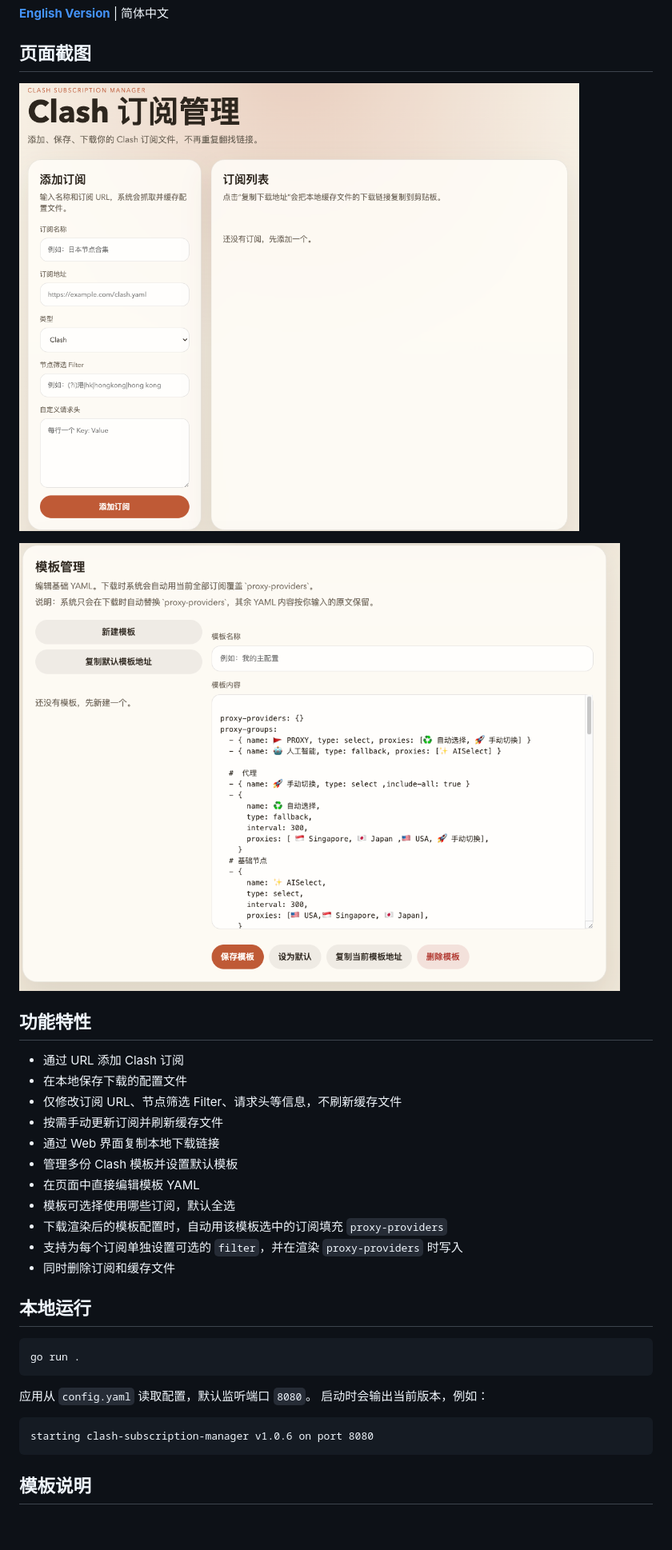
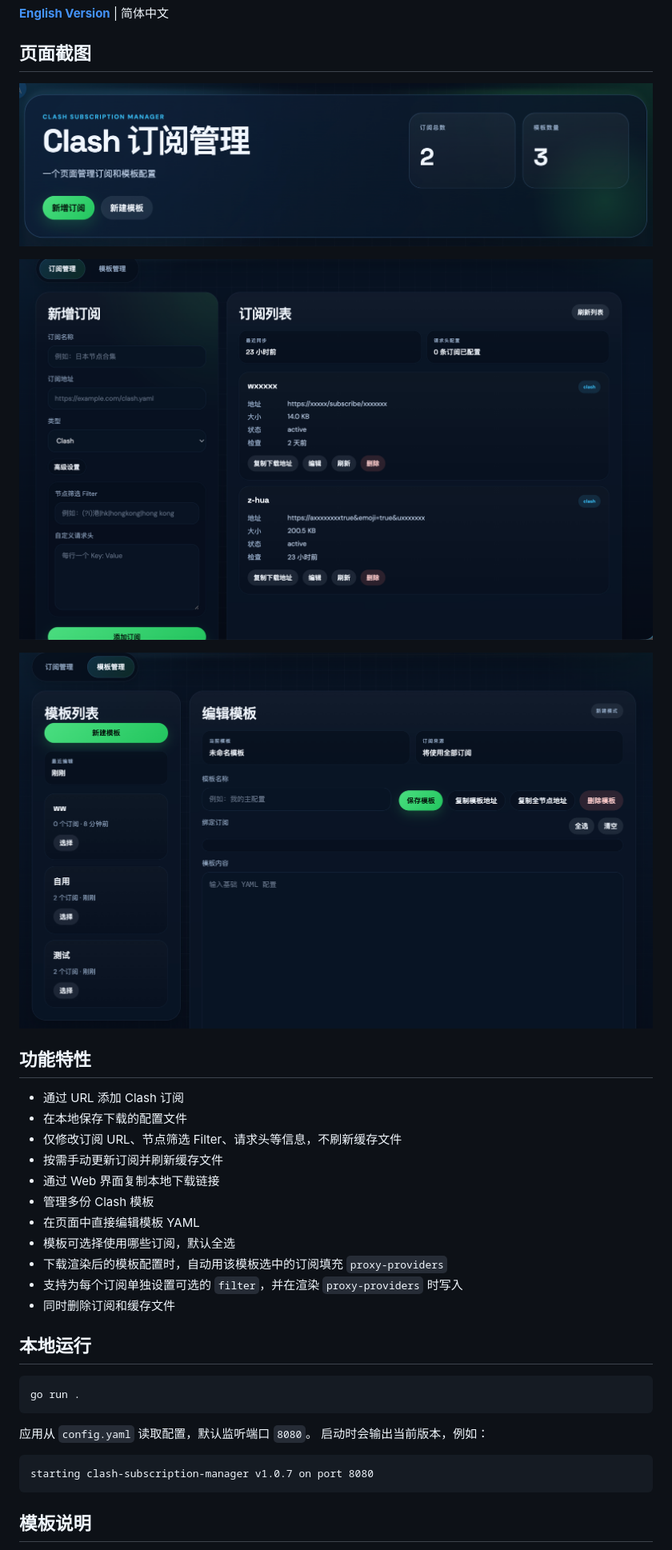
Before and after one commit to zhf883680/clash-subscription-manager, a Markdown page: README.zh-CN.md, the part around one of its changes. Shown at 80% size. Drawn GitHub-style; pictures changed too: img/1.png (deleted), img/2.png (deleted), img/截屏2026-04-12 13.11.54.png (added); blank space fills up the shorter version.

````diff
--- a/README.zh-CN.md
+++ b/README.zh-CN.md
@@ -6,9 +6,11 @@
 
 ## 页面截图
 
-![订阅管理页面](img/1.png)
+![订阅管理页面](img/截屏2026-04-12%2013.11.54.png)
 
-![模板管理页面](img/2.png)
+![模板管理页面](img/截屏2026-04-12%2013.13.04.png)
+
+![模板编辑页面](img/截屏2026-04-12%2013.13.17.png)
 
 ## 功能特性
 
@@ -17,7 +19,7 @@
 - 仅修改订阅 URL、节点筛选 Filter、请求头等信息，不刷新缓存文件
 - 按需手动更新订阅并刷新缓存文件
 - 通过 Web 界面复制本地下载链接
-- 管理多份 Clash 模板并设置默认模板
+- 管理多份 Clash 模板
 - 在页面中直接编辑模板 YAML
 - 模板可选择使用哪些订阅，默认全选
 - 下载渲染后的模板配置时，自动用该模板选中的订阅填充 `proxy-providers`
@@ -34,7 +36,7 @@ go run .
 启动时会输出当前版本，例如：
 
 ```text
-starting clash-subscription-manager v1.0.6 on port 8080
+starting clash-subscription-manager v1.0.7 on port 8080
 ```
 
 ## 模板说明
````
Also changed, not shown: other parts of README.zh-CN.md (+3 -4 lines), README.md (+8 -7 lines), 6 other files.
